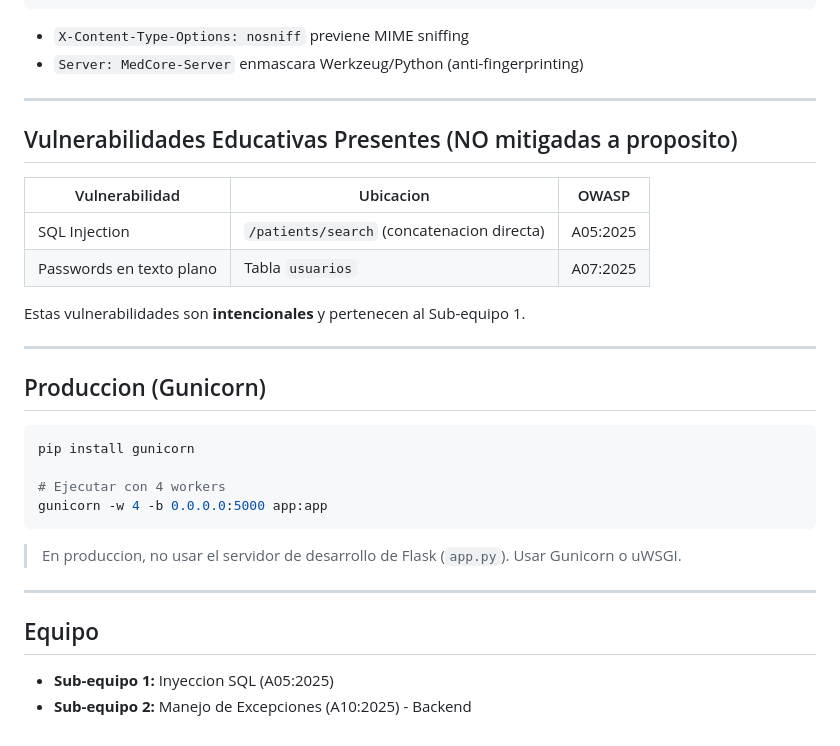
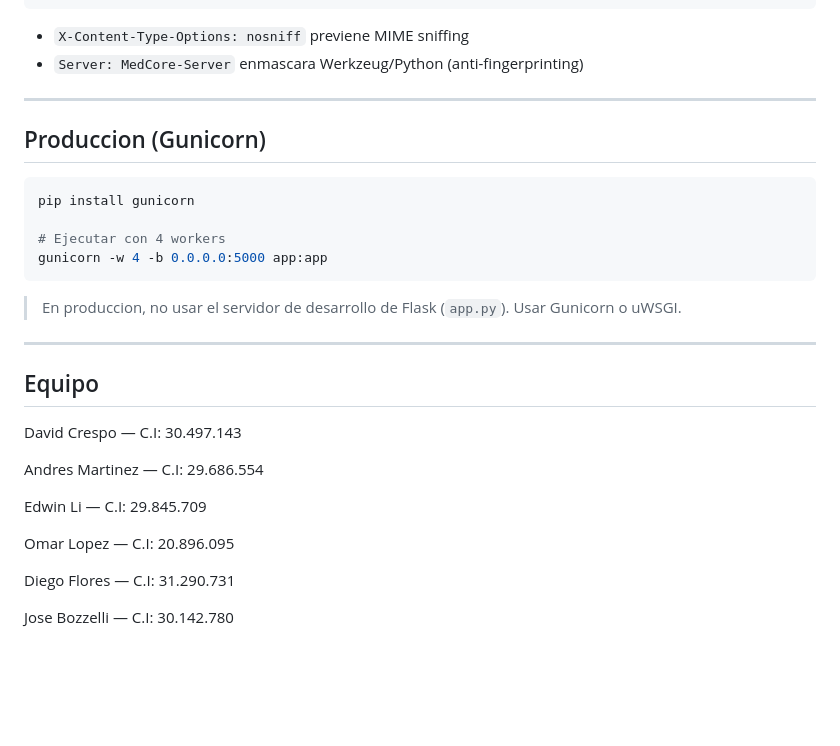
Before and after one commit to ANDRESM624/G6-ciberseguridad, a Markdown page: README.md, the part around the change. Rendered like a GitHub page; blank space fills up the shorter version.

Commit message:
modificacion README

````diff
--- a/README.md
+++ b/README.md
@@ -233,17 +233,6 @@ def agregar_cabeceras_seguridad(response):
 
 ---
 
-## Vulnerabilidades Educativas Presentes (NO mitigadas a proposito)
-
-| Vulnerabilidad | Ubicacion | OWASP |
-|----------------|-----------|-------|
-| SQL Injection | `/patients/search` (concatenacion directa) | A05:2025 |
-| Passwords en texto plano | Tabla `usuarios` | A07:2025 |
-
-Estas vulnerabilidades son **intencionales** y pertenecen al Sub-equipo 1.
-
----
-
 ## Produccion (Gunicorn)
 
 ```bash
@@ -259,5 +248,14 @@ gunicorn -w 4 -b 0.0.0.0:5000 app:app
 
 ## Equipo
 
-- **Sub-equipo 1:** Inyeccion SQL (A05:2025)
-- **Sub-equipo 2:** Manejo de Excepciones (A10:2025) - Backend
+David Crespo — C.I: 30.497.143
+
+Andres Martinez — C.I: 29.686.554
+
+Edwin Li — C.I: 29.845.709
+
+Omar Lopez — C.I: 20.896.095
+
+Diego Flores — C.I: 31.290.731
+
+Jose Bozzelli — C.I: 30.142.780
````
